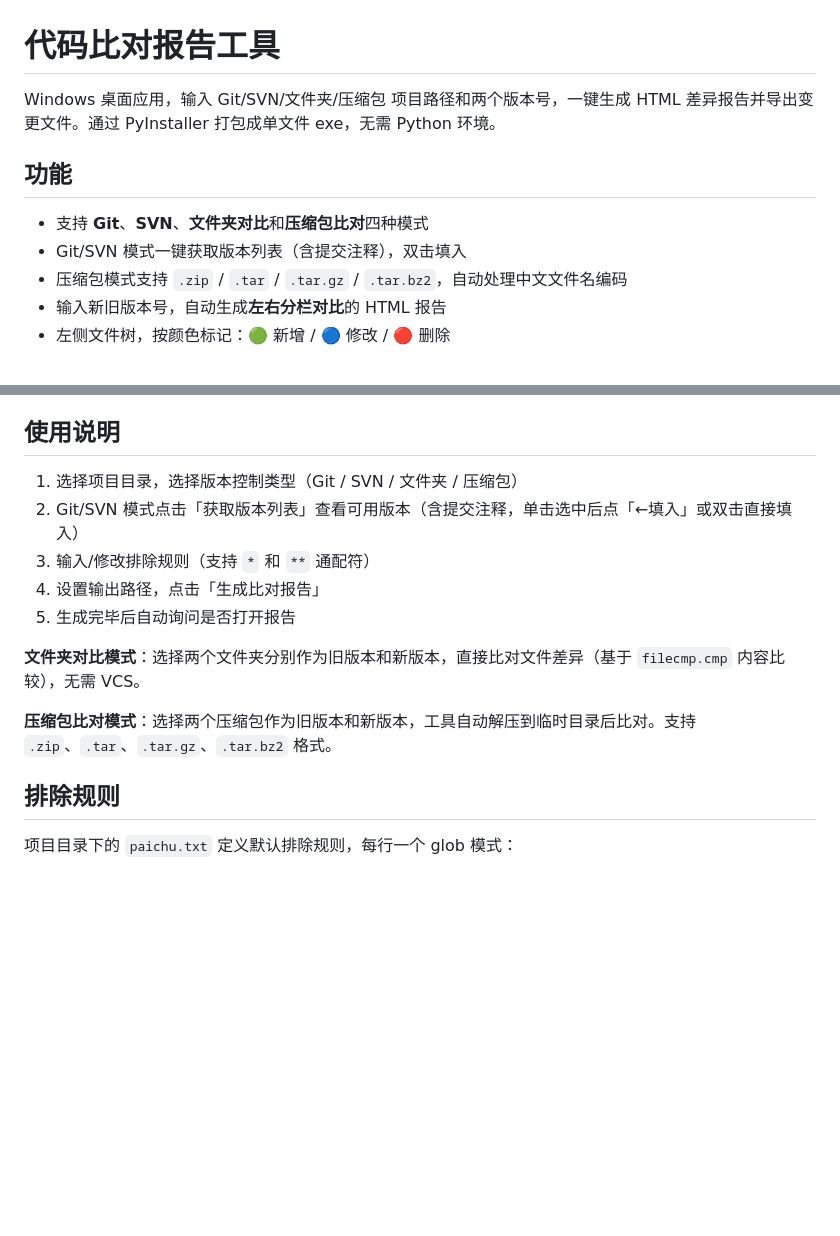
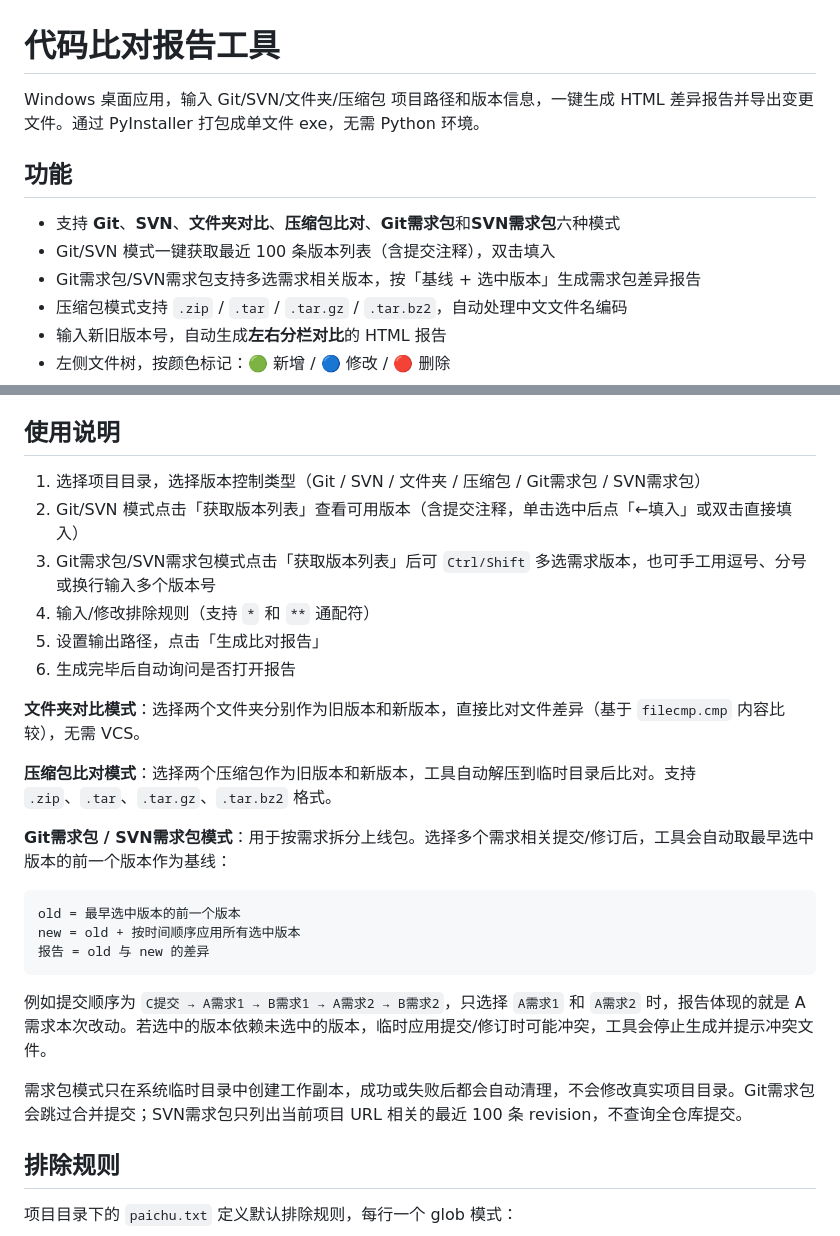
Before and after one commit to alading1001/compareTool, a Markdown page: README.md, 2 parts joined by grey strips. GitHub-like rendering; blank space fills up the shorter version.

````diff
--- a/README.md
+++ b/README.md
@@ -1,11 +1,12 @@
 # 代码比对报告工具
 
-Windows 桌面应用，输入 Git/SVN/文件夹/压缩包 项目路径和两个版本号，一键生成 HTML 差异报告并导出变更文件。通过 PyInstaller 打包成单文件 exe，无需 Python 环境。
+Windows 桌面应用，输入 Git/SVN/文件夹/压缩包 项目路径和版本信息，一键生成 HTML 差异报告并导出变更文件。通过 PyInstaller 打包成单文件 exe，无需 Python 环境。
 
 ## 功能
 
-- 支持 **Git**、**SVN**、**文件夹对比**和**压缩包比对**四种模式
-- Git/SVN 模式一键获取版本列表（含提交注释），双击填入
+- 支持 **Git**、**SVN**、**文件夹对比**、**压缩包比对**、**Git需求包**和**SVN需求包**六种模式
+- Git/SVN 模式一键获取最近 100 条版本列表（含提交注释），双击填入
+- Git需求包/SVN需求包支持多选需求相关版本，按「基线 + 选中版本」生成需求包差异报告
 - 压缩包模式支持 `.zip` / `.tar` / `.tar.gz` / `.tar.bz2`，自动处理中文文件名编码
 - 输入新旧版本号，自动生成**左右分栏对比**的 HTML 报告
 - 左侧文件树，按颜色标记：🟢 新增 / 🔵 修改 / 🔴 删除
@@ -41,15 +42,28 @@ build.bat
 
 ## 使用说明
 
-1. 选择项目目录，选择版本控制类型（Git / SVN / 文件夹 / 压缩包）
+1. 选择项目目录，选择版本控制类型（Git / SVN / 文件夹 / 压缩包 / Git需求包 / SVN需求包）
 2. Git/SVN 模式点击「获取版本列表」查看可用版本（含提交注释，单击选中后点「←填入」或双击直接填入）
-3. 输入/修改排除规则（支持 `*` 和 `**` 通配符）
-4. 设置输出路径，点击「生成比对报告」
-5. 生成完毕后自动询问是否打开报告
+3. Git需求包/SVN需求包模式点击「获取版本列表」后可 `Ctrl/Shift` 多选需求版本，也可手工用逗号、分号或换行输入多个版本号
+4. 输入/修改排除规则（支持 `*` 和 `**` 通配符）
+5. 设置输出路径，点击「生成比对报告」
+6. 生成完毕后自动询问是否打开报告
 
 **文件夹对比模式**：选择两个文件夹分别作为旧版本和新版本，直接比对文件差异（基于 `filecmp.cmp` 内容比较），无需 VCS。
 
 **压缩包比对模式**：选择两个压缩包作为旧版本和新版本，工具自动解压到临时目录后比对。支持 `.zip`、`.tar`、`.tar.gz`、`.tar.bz2` 格式。
+
+**Git需求包 / SVN需求包模式**：用于按需求拆分上线包。选择多个需求相关提交/修订后，工具会自动取最早选中版本的前一个版本作为基线：
+
+```
+old = 最早选中版本的前一个版本
+new = old + 按时间顺序应用所有选中版本
+报告 = old 与 new 的差异
+```
+
+例如提交顺序为 `C提交 → A需求1 → B需求1 → A需求2 → B需求2`，只选择 `A需求1` 和 `A需求2` 时，报告体现的就是 A 需求本次改动。若选中的版本依赖未选中的版本，临时应用提交/修订时可能冲突，工具会停止生成并提示冲突文件。
+
+需求包模式只在系统临时目录中创建工作副本，成功或失败后都会自动清理，不会修改真实项目目录。Git需求包会跳过合并提交；SVN需求包只列出当前项目 URL 相关的最近 100 条 revision，不查询全仓库提交。
 
 ## 排除规则
 
````
Also changed, not shown: AGENTS.md (added, +150 -0 lines).
